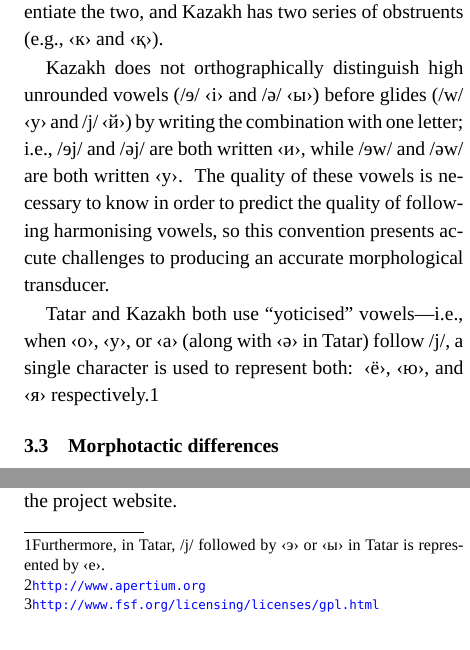
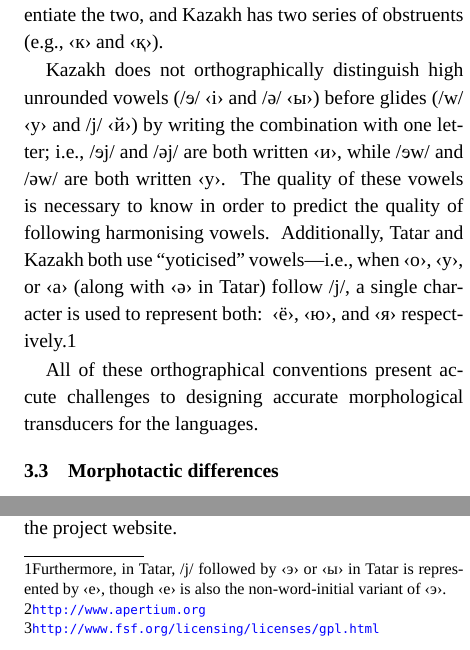
Before and after one commit to apertium/apertium-kaz-tat, a LaTeX paper (paper/paper.tex): two parts of the columns of page 2 of 5, joined at a grey line, cut so that both start at the same text. Compiled offline with XeLaTeX; a missing font is replaced by an installed copy or a similar font.

Commit message:
a little polishing of orthography section

```diff
--- a/paper/paper.tex
+++ b/paper/paper.tex
@@ -156,9 +156,10 @@ The standard varieties of Kazakh and Tatar our system deals with are both writte
 
 While Tatar and Kazakh both have a velar/uvular obstruent distinction (e.g., /k/ vs.\ /q/) that interacts with adjacent vowels, the Tatar orthography only has one series of letters (e.g., ‹к›), relying on adjacent vowels (and employing ``hard'' and ``soft signs'' when these fail) to differentiate the two, and Kazakh has two series of obstruents (e.g., ‹к› and ‹қ›).
 
-Kazakh does not orthographically distinguish high unrounded vowels (/ɘ/ ‹і› and /ə/ ‹ы›) before glides (/w/ ‹у› and /j/ ‹й›) by writing the combination with one letter; i.e., /ɘj/ and /əj/ are both written ‹и›, while /ɘw/ and /əw/ are both written ‹у›.  The quality of these vowels is necessary to know in order to predict the quality of following harmonising vowels, so this convention presents accute challenges to producing an accurate morphological transducer.
+Kazakh does not orthographically distinguish high unrounded vowels (/{\qipa ɘ}/ ‹і› and /ə/ ‹ы›) before glides (/w/ ‹у› and /j/ ‹й›) by writing the combination with one letter; i.e., /{\qipa ɘ}j/ and /əj/ are both written ‹и›, while /{\qipa ɘ}w/ and /əw/ are both written ‹у›.  The quality of these vowels is necessary to know in order to predict the quality of following harmonising vowels. %, so this convention presents accute challenges to producing an accurate morphological transducer.
+Additionally, Tatar and Kazakh both use ``yoticised'' vowels---i.e., when ‹о›, ‹у›, or ‹а› (along with ‹ә› in Tatar) follow /j/, a single character is used to represent both: ‹ё›, ‹ю›, and ‹я› respectively.\footnote{Furthermore, in Tatar, /j/ followed by ‹э› or ‹ы› in Tatar is represented by ‹е›, though ‹е› is also the non-word-initial variant of ‹э›.}  %Combined with the issues regarding ‹у› in Kazakh,
 
-Tatar and Kazakh both use ``yoticised'' vowels---i.e., when ‹о›, ‹у›, or ‹а› (along with ‹ә› in Tatar) follow /j/, a single character is used to represent both: ‹ё›, ‹ю›, and ‹я› respectively.\footnote{Furthermore, in Tatar, /j/ followed by ‹э› or ‹ы› in Tatar is represented by ‹е›.}
+All of these orthographical conventions present accute challenges to designing accurate morphological transducers for the languages.
 
 \subsection{Morphotactic differences}
 2 or 3 specific examples
```
Also changed, not shown: paper/paper.pdf.
